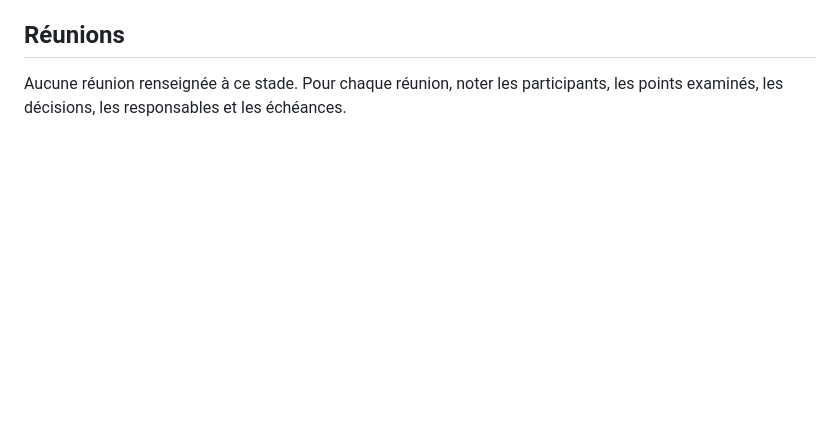
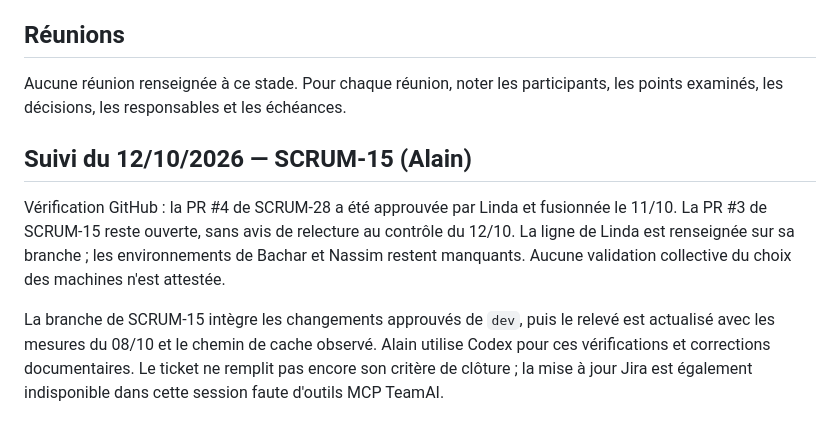
Before and after one commit to LindaBOUKHIT/TeamAI, a Markdown page: docs/projet/journal.md, the part around the change. GitHub-like rendering; blank space fills up the shorter version.

Commit message:
SCRUM-15: actualise les environnements et les mesures disponibles

```diff
--- a/docs/projet/journal.md
+++ b/docs/projet/journal.md
@@ -76,3 +76,9 @@ Usage d'assistant : Alain utilise Codex pour l'examen du code et des preuves, le
 ## Réunions
 
 Aucune réunion renseignée à ce stade. Pour chaque réunion, noter les participants, les points examinés, les décisions, les responsables et les échéances.
+
+## Suivi du 12/10/2026 — SCRUM-15 (Alain)
+
+Vérification GitHub : la PR #4 de SCRUM-28 a été approuvée par Linda et fusionnée le 11/10. La PR #3 de SCRUM-15 reste ouverte, sans avis de relecture au contrôle du 12/10. La ligne de Linda est renseignée sur sa branche ; les environnements de Bachar et Nassim restent manquants. Aucune validation collective du choix des machines n'est attestée.
+
+La branche de SCRUM-15 intègre les changements approuvés de `dev`, puis le relevé est actualisé avec les mesures du 08/10 et le chemin de cache observé. Alain utilise Codex pour ces vérifications et corrections documentaires. Le ticket ne remplit pas encore son critère de clôture ; la mise à jour Jira est également indisponible dans cette session faute d'outils MCP TeamAI.
```
Also changed, not shown: docs/projet/environnements.md (+6 -5 lines).
